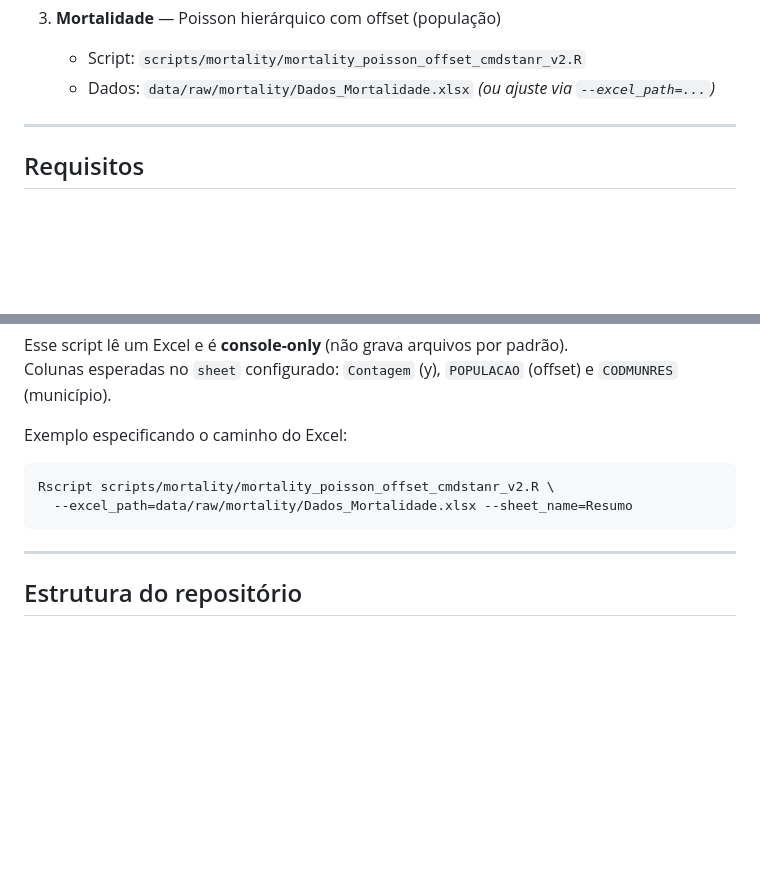
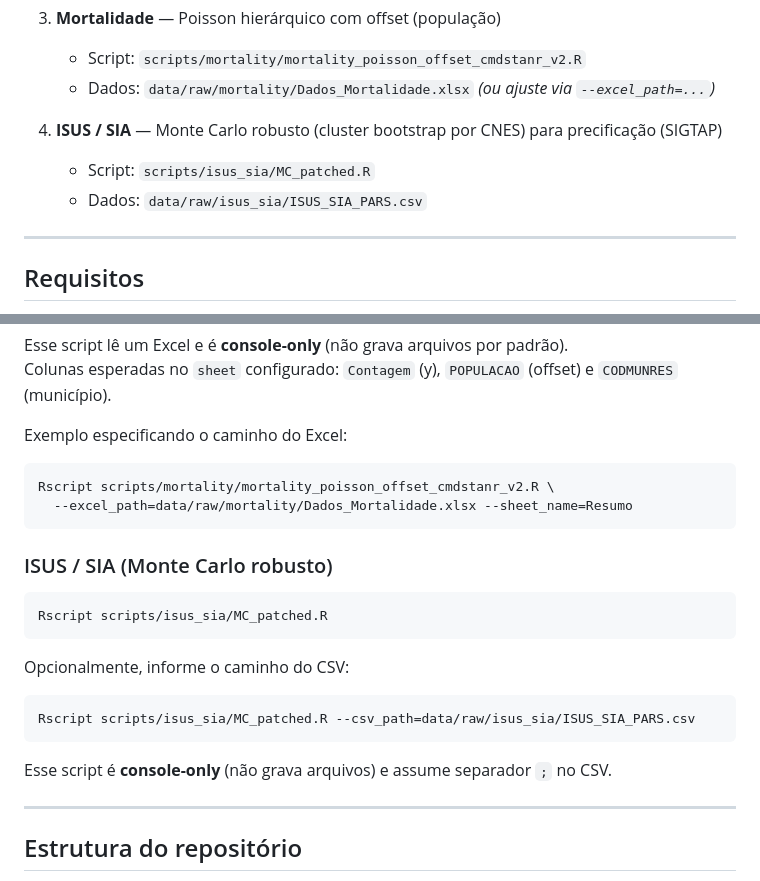
Before and after one commit to riscotta/bayes-stan-r, a Markdown page: README.md, 2 parts joined by grey strips. GitHub-like rendering; blank space fills up the shorter version.

````diff
--- a/README.md
+++ b/README.md
@@ -26,6 +26,11 @@ Exemplos principais:
 3) **Mortalidade** — Poisson hierárquico com offset (população)
    - Script: `scripts/mortality/mortality_poisson_offset_cmdstanr_v2.R`
    - Dados: `data/raw/mortality/Dados_Mortalidade.xlsx` *(ou ajuste via `--excel_path=...`)*
+
+4) **ISUS / SIA** — Monte Carlo robusto (cluster bootstrap por CNES) para precificação (SIGTAP)
+   - Script: `scripts/isus_sia/MC_patched.R`
+   - Dados: `data/raw/isus_sia/ISUS_SIA_PARS.csv`
+
 
 
 ---
@@ -109,6 +114,21 @@ Rscript scripts/mortality/mortality_poisson_offset_cmdstanr_v2.R \
 ```
 
 
+### ISUS / SIA (Monte Carlo robusto)
+
+```bash
+Rscript scripts/isus_sia/MC_patched.R
+```
+
+Opcionalmente, informe o caminho do CSV:
+
+```bash
+Rscript scripts/isus_sia/MC_patched.R --csv_path=data/raw/isus_sia/ISUS_SIA_PARS.csv
+```
+
+Esse script é **console-only** (não grava arquivos) e assume separador `;` no CSV.
+
+
 ---
 
 ## Estrutura do repositório
````
